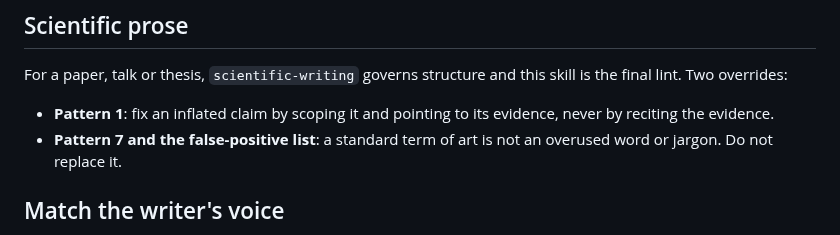
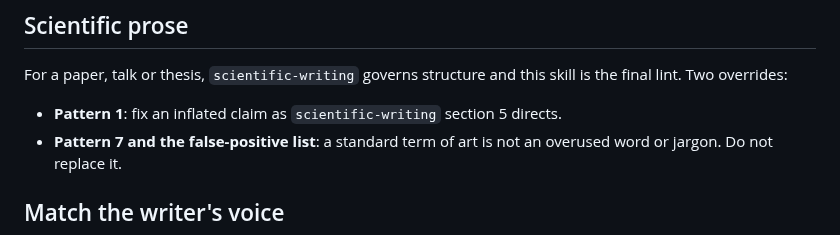
Before and after one commit to npeard/agent-config, a Markdown page: skills/humanizer/SKILL.md, the part around the change. Rendered like a GitHub page.

```diff
--- a/skills/humanizer/SKILL.md
+++ b/skills/humanizer/SKILL.md
@@ -55,8 +55,8 @@ rewrite process in every mode.
 For a paper, talk or thesis, `scientific-writing` governs structure and
 this skill is the final lint. Two overrides:
 
-- **Pattern 1**: fix an inflated claim by scoping it and pointing to its
-  evidence, never by reciting the evidence.
+- **Pattern 1**: fix an inflated claim as `scientific-writing` section 5
+  directs.
 - **Pattern 7 and the false-positive list**: a standard term of art is
   not an overused word or jargon. Do not replace it.
 
```
Also changed, not shown: skills/scientific-writing/SKILL.md (+2 -3 lines).
